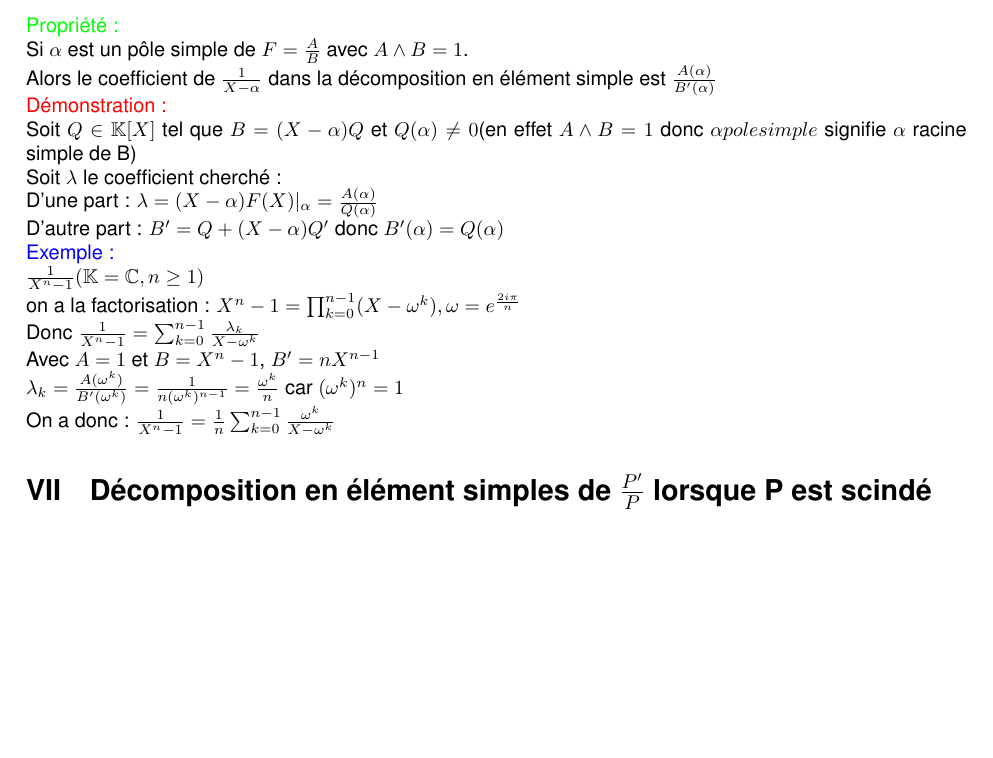
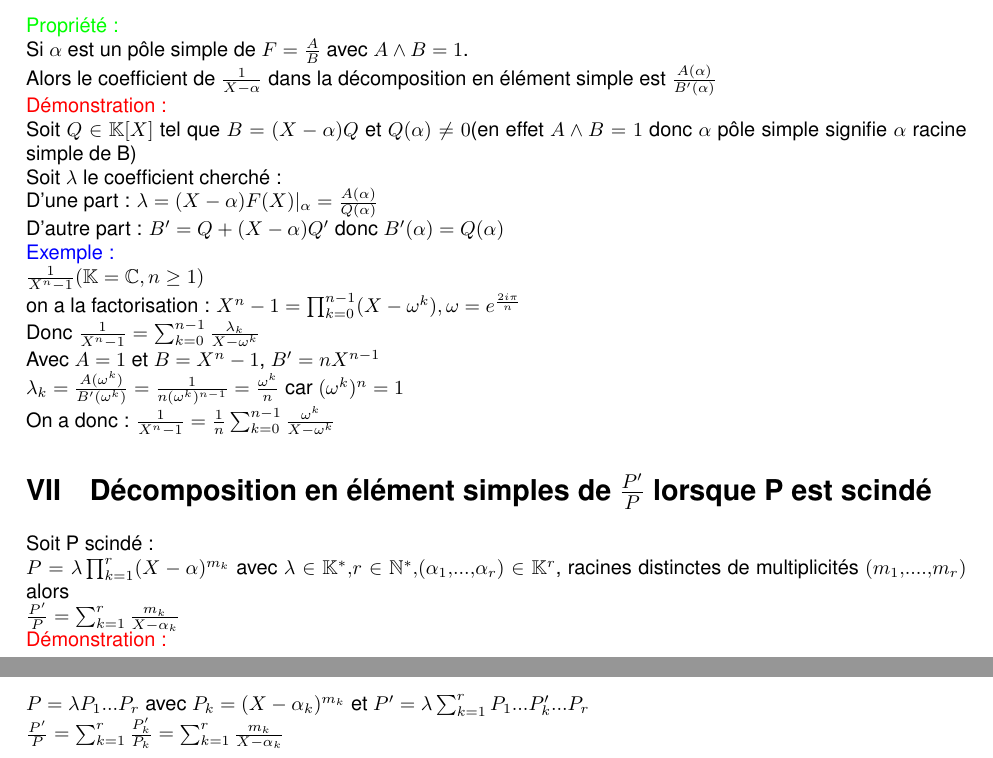
Before and after one commit to demonskill/demonstrationkholle, a LaTeX document (demonstrationkholle21.tex): part of page 3 of 3 before the commit and two parts of pages 3 and 4 of 4 after it, the two joined at a grey line, cut so that both start at the same text, the shorter picture padded with empty space. Compiled offline with LaTeX, dvips and Ghostscript.

Commit message:
démonstration VII

```diff
--- a/demonstrationkholle21.tex
+++ b/demonstrationkholle21.tex
@@ -131,7 +131,7 @@ or $B_1 \neq 0$ donc $A_2= \lambda A_1$ (intégrité de $\mathbb K [X]$)
 Si $\alpha$ est un pôle simple de $F= \frac{A}{B}$ avec $A \wedge B=1$. \\
 Alors le coefficient de $\frac{1}{X-\alpha}$ dans la décomposition en élément simple est $\frac{A(\alpha)}{B'(\alpha)}$ \\
 \textcolor{red}{Démonstration :} \\
-Soit $Q \in \mathbb K [X]$ tel que $B=(X-\alpha)Q$ et $Q(\alpha) \neq 0$(en effet $A \wedge B =1$ donc $\alpha pole simple$ signifie $\alpha$ racine simple de B) \\
+Soit $Q \in \mathbb K [X]$ tel que $B=(X-\alpha)Q$ et $Q(\alpha) \neq 0$(en effet $A \wedge B =1$ donc $\alpha$ pôle simple signifie $\alpha$ racine simple de B) \\
 Soit $ \lambda$ le coefficient cherché : \\
 D'une part : $\lambda=(X-\alpha)F(X)|_{\alpha}= \frac{A(\alpha)}{Q(\alpha)}$  \\
 D'autre part : $B'=Q+(X-\alpha)Q'$ donc $B'(\alpha)=Q(\alpha)$ \\
@@ -143,4 +143,10 @@ Avec $A=1$ et $B=X^n-1$, $B'=nX^{n-1}$ \\
 $\lambda_k=\frac{A(\omega^k)}{B'(\omega^k)}=\frac{1}{n(\omega^k)^{n-1}}=\frac{\omega^k}{n}$ car $(\omega^k)^n=1$ \\
 On a donc : $\frac{1}{X^n-1}=\frac{1}{n}\sum^{n-1}_{k=0}\frac{\omega^k}{X-\omega^k}$
 \section{Décomposition en élément simples de $\frac{P'}{P}$ lorsque P est scindé}
+Soit P scindé :  \\
+$P= \lambda \prod_{k=1}^r (X-\alpha)^{m_k}$ avec $\lambda \in \mathbb K^*,r \in \mathbb N^*,(\alpha_1,...,\alpha_r) \in \mathbb K^r$, racines distinctes de multiplicités $(m_1,....,m_r)$ alors \\
+$\frac{P'}{P}=\sum_{k=1}^r \frac{m_k}{X-\alpha_k}$ \\
+\textcolor{red}{Démonstration :} \\
+$P=\lambda P_1 ... P_r$ avec $P_k=(X-\alpha_k)^{m_k}$ et $P'=\lambda \sum_{k=1}^rP_1...P'_k...P_r$ \\
+$\frac{P'}{P}=\sum_{k=1}^r \frac{P'_k}{P_k}=\sum^r_{k=1} \frac{m_k}{X-\alpha_k}$
 \end{document}
```
Also changed, not shown: demonstrationkholle21.pdf, 3 other files.
